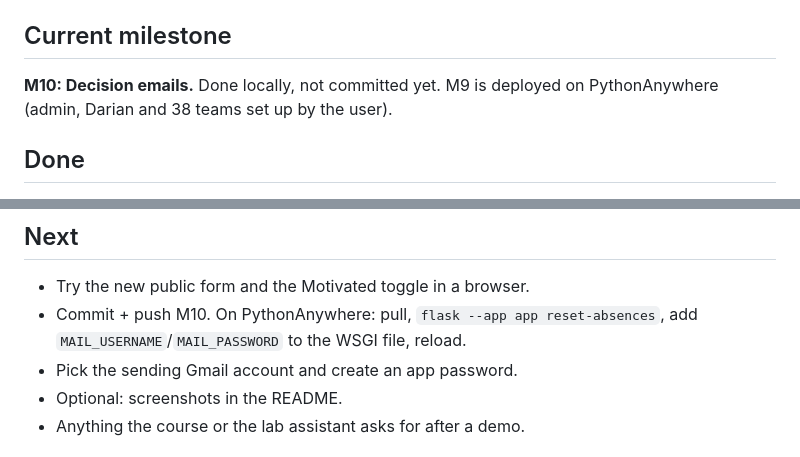
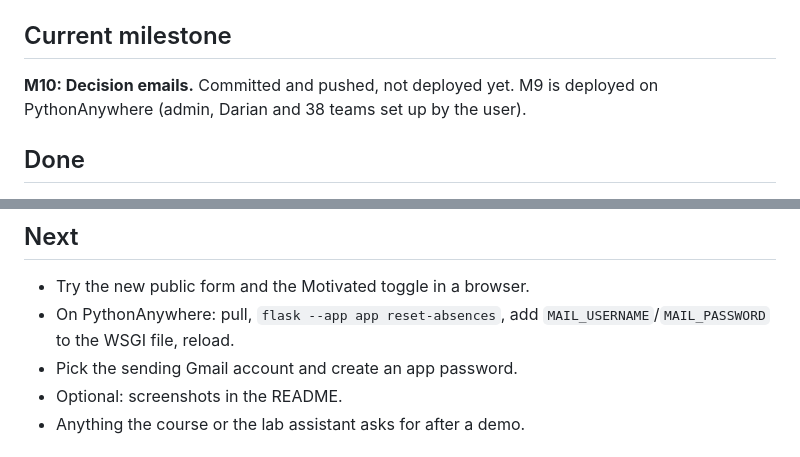
Before and after one commit to adrianmihaipopescu2005/WAD-Project, a Markdown page: STEP.md, 2 parts joined by grey strips. Rendered like a GitHub page.

Commit message:
STEP: M10 pushed, deploy pending
Co-Authored-By: Claude Opus 5.5 <noreply@anthropic.com>

```diff
--- a/STEP.md
+++ b/STEP.md
@@ -3,7 +3,7 @@
 Updated: 2026-10-28. The full plan and the per-milestone log are in `MILESTONES.md`.
 
 ## Current milestone
-**M10: Decision emails.** Done locally, not committed yet. M9 is deployed on PythonAnywhere (admin, Darian and 38 teams set up by the user).
+**M10: Decision emails.** Committed and pushed, not deployed yet. M9 is deployed on PythonAnywhere (admin, Darian and 38 teams set up by the user).
 
 ## Done
 - **M0:** `CLAUDE.md`, `MILESTONES.md`, `STEP.md`, `adr/` (stack + domain mapping), 12 subagents adapted to Flask/Bootstrap, scope-guard updated, git on top of `origin/main` with the repo-local author `adrianmihaipopescu2005`.
@@ -61,7 +61,7 @@ Updated: 2026-10-28. The full plan and the per-milestone log are in `MILESTONES.
 
 ## Next
 - Try the new public form and the Motivated toggle in a browser.
-- Commit + push M10. On PythonAnywhere: pull, `flask --app app reset-absences`, add `MAIL_USERNAME`/`MAIL_PASSWORD` to the WSGI file, reload.
+- On PythonAnywhere: pull, `flask --app app reset-absences`, add `MAIL_USERNAME`/`MAIL_PASSWORD` to the WSGI file, reload.
 - Pick the sending Gmail account and create an app password.
 - Optional: screenshots in the README.
 - Anything the course or the lab assistant asks for after a demo.
```
